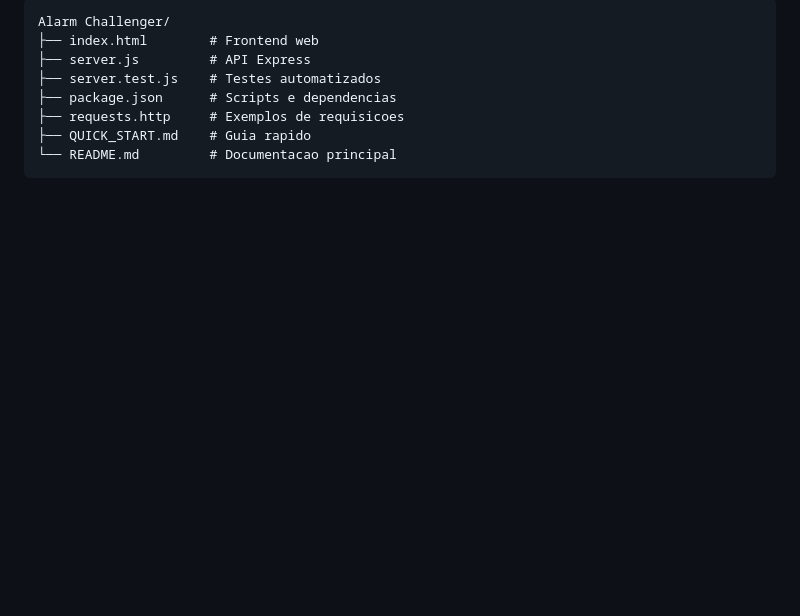
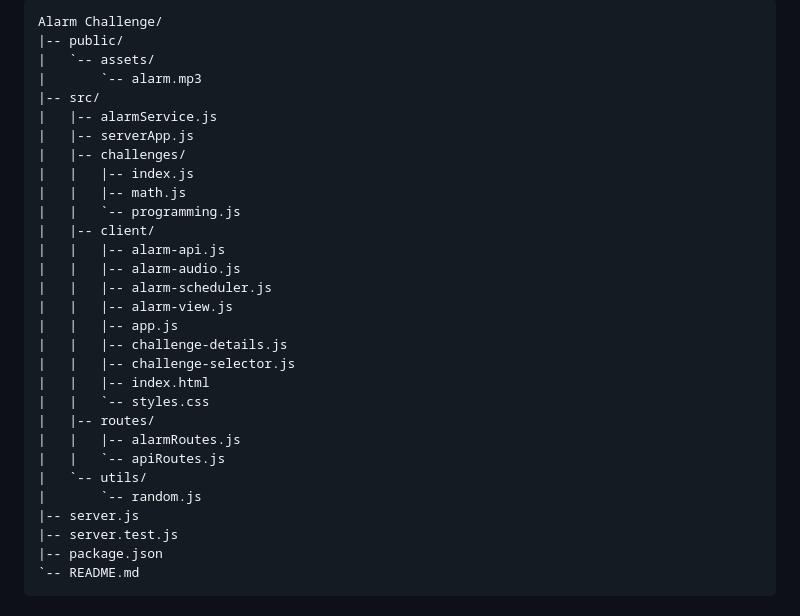
Before and after one commit to LuisHC405/Alarm-Challenge, a Markdown page: README.md, the part around one of its changes. GitHub-like rendering; blank space fills up the shorter version.

````diff
--- a/README.md
+++ b/README.md
@@ -176,11 +129,33 @@ Com alarme ativo, a resposta esperada e:
 
 ```text
-Alarm Challenger/
-├── index.html        # Frontend web
-├── server.js         # API Express
-├── server.test.js    # Testes automatizados
-├── package.json      # Scripts e dependencias
-├── requests.http     # Exemplos de requisicoes
-├── QUICK_START.md    # Guia rapido
-└── README.md         # Documentacao principal
+Alarm Challenge/
+|-- public/
+|   `-- assets/
+|       `-- alarm.mp3
+|-- src/
+|   |-- alarmService.js
+|   |-- serverApp.js
+|   |-- challenges/
+|   |   |-- index.js
+|   |   |-- math.js
+|   |   `-- programming.js
+|   |-- client/
+|   |   |-- alarm-api.js
+|   |   |-- alarm-audio.js
+|   |   |-- alarm-scheduler.js
+|   |   |-- alarm-view.js
+|   |   |-- app.js
+|   |   |-- challenge-details.js
+|   |   |-- challenge-selector.js
+|   |   |-- index.html
+|   |   `-- styles.css
+|   |-- routes/
+|   |   |-- alarmRoutes.js
+|   |   `-- apiRoutes.js
+|   `-- utils/
+|       `-- random.js
+|-- server.js
+|-- server.test.js
+|-- package.json
+`-- README.md
 ```
````
Also changed, not shown: other parts of README.md (+74 -118 lines).
